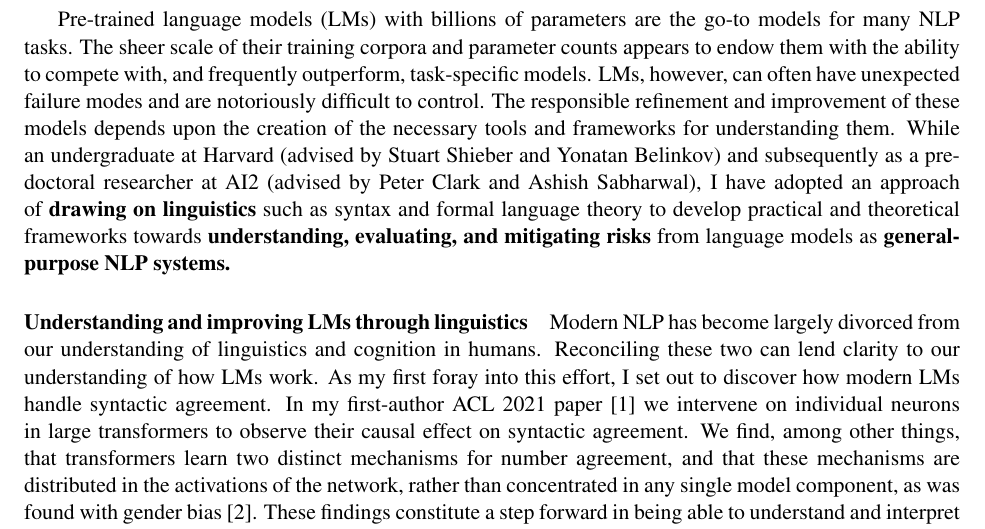
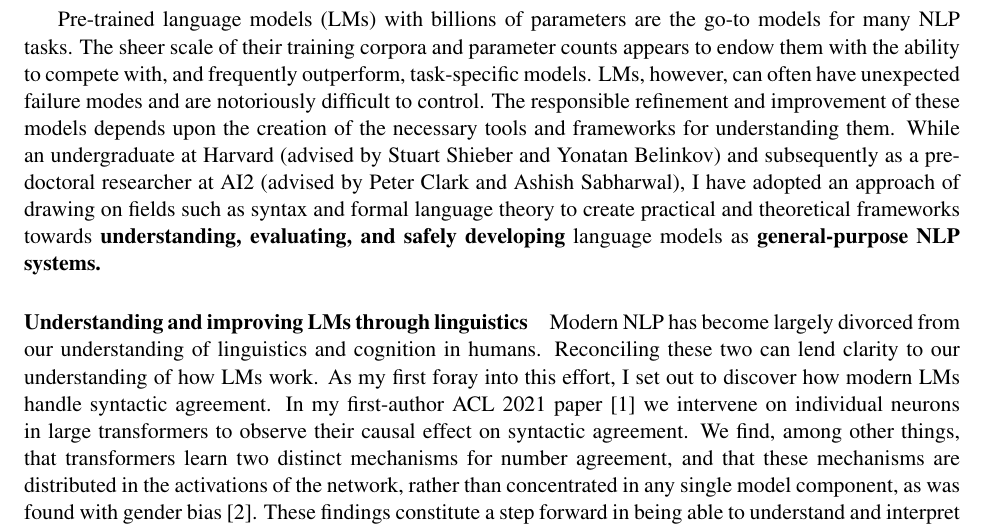
Before and after one commit to mattf1n/grad, a LaTeX document (sop.tex): part of page 1 of 3, cut so that both start at the same text. Compiled offline with pdfLaTeX.

Commit message:
thesis statement

```diff
--- a/sop.tex
+++ b/sop.tex
@@ -24,9 +24,9 @@ and frameworks for understanding them.
 While an undergraduate at Harvard (advised by Stuart Shieber and Yonatan Belinkov) and subsequently as a pre-doctoral researcher
 at AI2 (advised by Peter Clark and Ashish Sabharwal),
 I have adopted an approach of
-\textbf{drawing on linguistics} such as syntax and formal language theory
-to develop practical and theoretical frameworks
-towards \textbf{understanding, evaluating, and mitigating risks} from language models
+drawing on fields such as syntax and formal language theory
+to create practical and theoretical frameworks
+towards \textbf{understanding, evaluating, and safely developing} language models
 as \textbf{general-purpose NLP systems.}
 
 \paragraph{Understanding and improving LMs through linguistics}
```
Also changed, not shown: out/sop.pdf.
